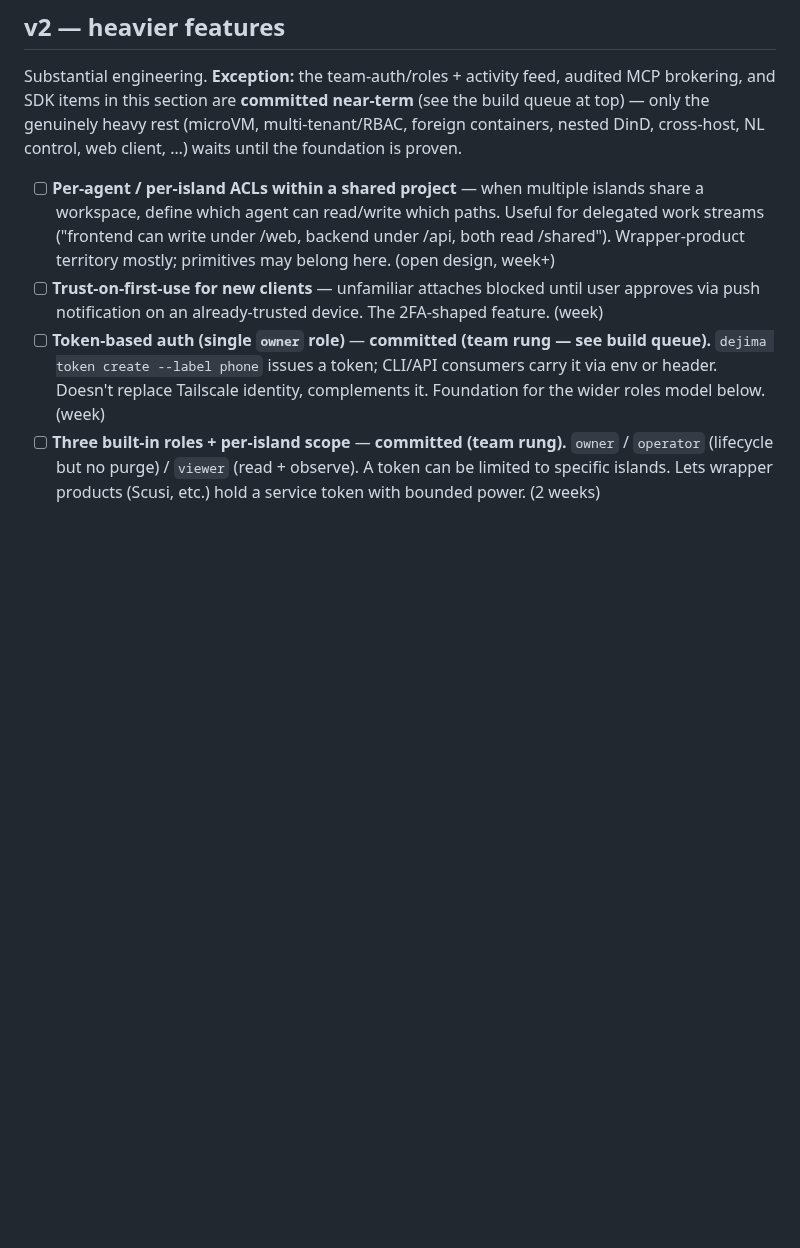
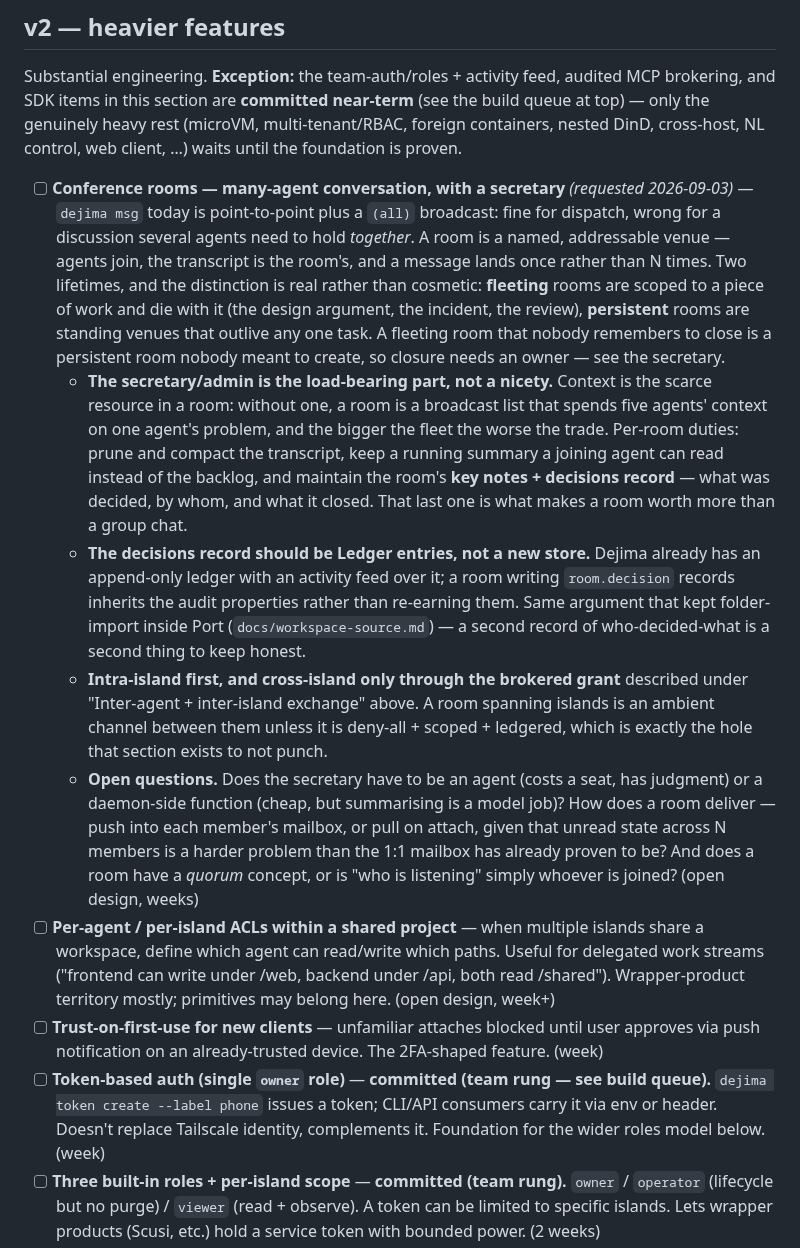
Before and after one commit to Scusi-Inc/dejima, a Markdown page: docs/roadmap.md, the part around the change. GitHub-like rendering; blank space fills up the shorter version.

Commit message:
docs(roadmap): conference rooms — many-agent conversation, with a secretary
Requested by the operator 2026-09-03, filed post-v1 under v2.

`dejima msg` is point-to-point plus a `(all)` broadcast. That is dispatch, not
discussion: when several agents need to work a problem TOGETHER the current
primitive makes each of them a separate recipient of the same argument, and the
transcript exists only as N private copies.

Recorded with the parts that are actually load-bearing rather than the feature
name alone:

  - the secretary is not a nicety. Context is the scarce resource in a room, and
    without one a room is a broadcast list that spends five agents' context on
    one agent's problem. Compaction, a joinable running summary, and the key
    notes + decisions record are what make a room worth more than a group chat.

  - the decisions record should be LEDGER ENTRIES, not a new store. Same
    argument that kept folder-import inside Port: a second record of
    who-decided-what is a second thing to keep honest.

  - intra-island first. A room spanning islands is an ambient channel between
    them unless it is deny-all, scoped and ledgered — the hole the existing
    inter-island exchange section exists to not punch.

Open questions kept open on purpose: whether the secretary is an agent (costs a
seat, has judgement) or a daemon-side function (cheap, but summarising is a
model job); push-vs-pull delivery, given that unread state across N members is
harder than the 1:1 mailbox has already proven to be; and whether a room has a
quorum or just whoever is joined.

```diff
--- a/docs/roadmap.md
+++ b/docs/roadmap.md
@@ -857,6 +857,11 @@ Read-only V1 shipped & **validated on live Docker** (`scripts/integration.sh` 38
 
 Substantial engineering. **Exception:** the team-auth/roles + activity feed, audited MCP brokering, and SDK items in this section are **committed near-term** (see the build queue at top) — only the genuinely heavy rest (microVM, multi-tenant/RBAC, foreign containers, nested DinD, cross-host, NL control, web client, …) waits until the foundation is proven.
 
+- [ ] **Conference rooms — many-agent conversation, with a secretary** *(requested 2026-09-03)* — `dejima msg` today is point-to-point plus a `(all)` broadcast: fine for dispatch, wrong for a discussion several agents need to hold *together*. A room is a named, addressable venue — agents join, the transcript is the room's, and a message lands once rather than N times. Two lifetimes, and the distinction is real rather than cosmetic: **fleeting** rooms are scoped to a piece of work and die with it (the design argument, the incident, the review), **persistent** rooms are standing venues that outlive any one task. A fleeting room that nobody remembers to close is a persistent room nobody meant to create, so closure needs an owner — see the secretary.
+  - **The secretary/admin is the load-bearing part, not a nicety.** Context is the scarce resource in a room: without one, a room is a broadcast list that spends five agents' context on one agent's problem, and the bigger the fleet the worse the trade. Per-room duties: prune and compact the transcript, keep a running summary a joining agent can read instead of the backlog, and maintain the room's **key notes + decisions record** — what was decided, by whom, and what it closed. That last one is what makes a room worth more than a group chat.
+  - **The decisions record should be Ledger entries, not a new store.** Dejima already has an append-only ledger with an activity feed over it; a room writing `room.decision` records inherits the audit properties rather than re-earning them. Same argument that kept folder-import inside Port (`docs/workspace-source.md`) — a second record of who-decided-what is a second thing to keep honest.
+  - **Intra-island first, and cross-island only through the brokered grant** described under "Inter-agent + inter-island exchange" above. A room spanning islands is an ambient channel between them unless it is deny-all + scoped + ledgered, which is exactly the hole that section exists to not punch.
+  - **Open questions.** Does the secretary have to be an agent (costs a seat, has judgment) or a daemon-side function (cheap, but summarising is a model job)? How does a room deliver — push into each member's mailbox, or pull on attach, given that unread state across N members is a harder problem than the 1:1 mailbox has already proven to be? And does a room have a *quorum* concept, or is "who is listening" simply whoever is joined? (open design, weeks)
 - [ ] **Per-agent / per-island ACLs within a shared project** — when multiple islands share a workspace, define which agent can read/write which paths. Useful for delegated work streams ("frontend can write under /web, backend under /api, both read /shared"). Wrapper-product territory mostly; primitives may belong here. (open design, week+)
 - [ ] **Trust-on-first-use for new clients** — unfamiliar attaches blocked until user approves via push notification on an already-trusted device. The 2FA-shaped feature. (week)
 - [ ] **Token-based auth (single `owner` role)** — **committed (team rung — see build queue).** `dejima token create --label phone` issues a token; CLI/API consumers carry it via env or header. Doesn't replace Tailscale identity, complements it. Foundation for the wider roles model below. (week)
```
